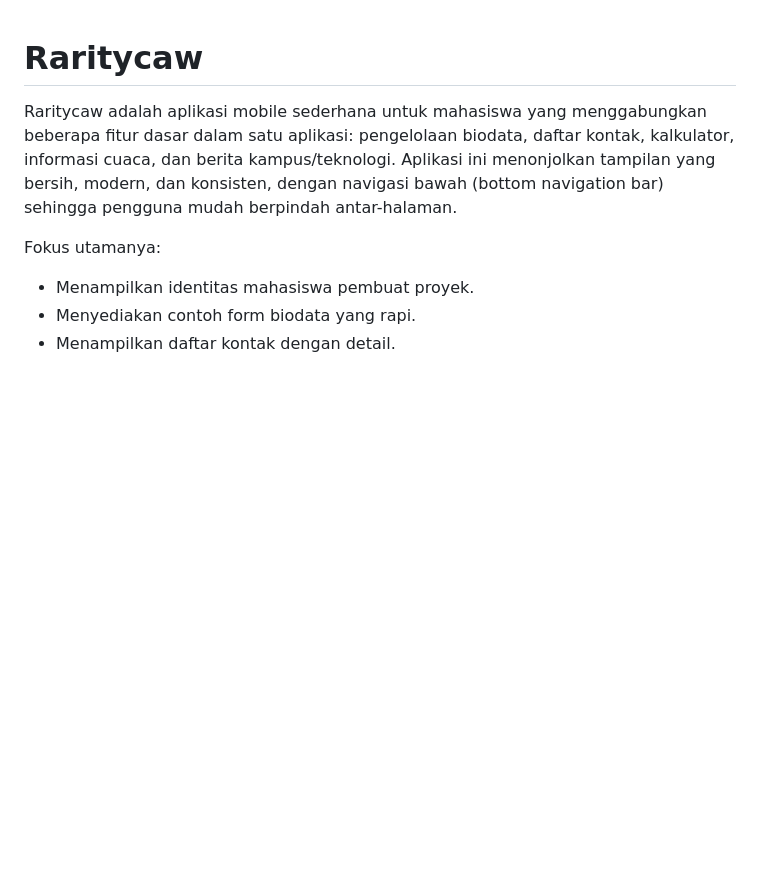
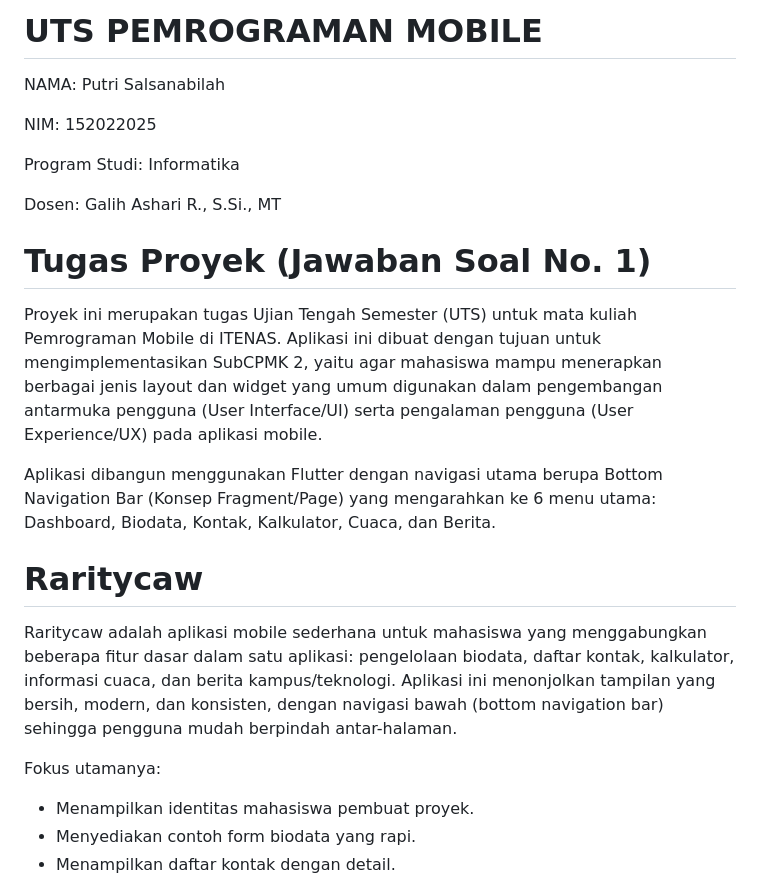
Before and after one commit to putrislsa/UTS_PEMROGRAMAN_MOBILE_152022025, a Markdown page: README.md, the part around the change. Rendered like a GitHub page; blank space fills up the shorter version.

```diff
--- a/README.md
+++ b/README.md
@@ -1,3 +1,16 @@
+# UTS PEMROGRAMAN MOBILE
+NAMA: Putri Salsanabilah
+
+NIM: 152022025
+
+Program Studi: Informatika
+
+Dosen: Galih Ashari R., S.Si., MT
+
+# Tugas Proyek (Jawaban Soal No. 1)
+Proyek ini merupakan tugas Ujian Tengah Semester (UTS) untuk mata kuliah Pemrograman Mobile di ITENAS. Aplikasi ini dibuat dengan tujuan untuk mengimplementasikan SubCPMK 2, yaitu agar mahasiswa mampu menerapkan berbagai jenis layout dan widget yang umum digunakan dalam pengembangan antarmuka pengguna (User Interface/UI) serta pengalaman pengguna (User Experience/UX) pada aplikasi mobile.
+
+Aplikasi dibangun menggunakan Flutter dengan navigasi utama berupa Bottom Navigation Bar (Konsep Fragment/Page) yang mengarahkan ke 6 menu utama: Dashboard, Biodata, Kontak, Kalkulator, Cuaca, dan Berita.
 # Raritycaw
 Raritycaw adalah aplikasi mobile sederhana untuk mahasiswa yang menggabungkan beberapa fitur dasar dalam satu aplikasi: pengelolaan biodata, daftar kontak, kalkulator, informasi cuaca, dan berita kampus/teknologi.
 Aplikasi ini menonjolkan tampilan yang bersih, modern, dan konsisten, dengan navigasi bawah (bottom navigation bar) sehingga pengguna mudah berpindah antar-halaman.
```
